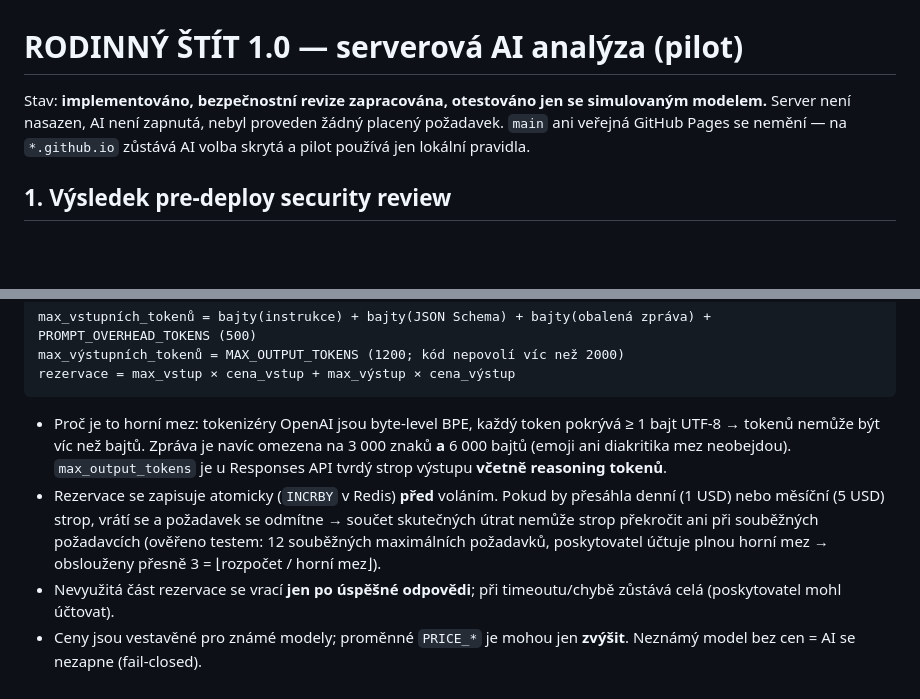
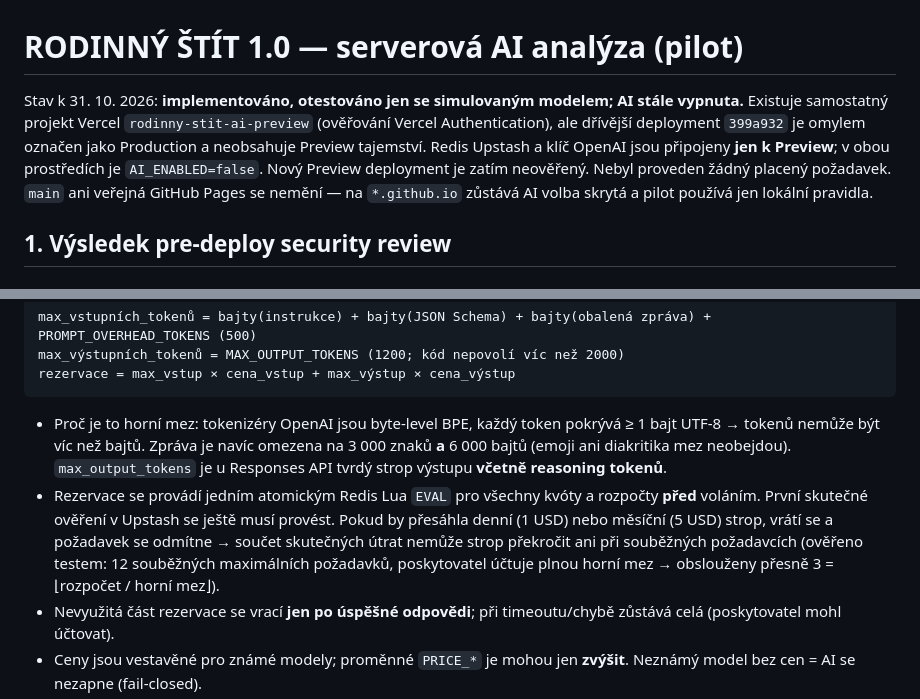
Before and after one commit to maysterww-droid/rodinny-stit, a Markdown page: docs/AI-SETUP.md, 2 parts joined by grey strips. Drawn GitHub-style; blank space fills up the shorter version.

Commit message:
Document connected protected Vercel infrastructure and safe Preview-only launch status

````diff
--- a/docs/AI-SETUP.md
+++ b/docs/AI-SETUP.md
@@ -1,7 +1,7 @@
 # RODINNÝ ŠTÍT 1.0 — serverová AI analýza (pilot)
 
-Stav: **implementováno, bezpečnostní revize zapracována, otestováno jen se simulovaným modelem.**
-Server není nasazen, AI není zapnutá, nebyl proveden žádný placený požadavek. `main` ani veřejná GitHub Pages se nemění —
+Stav k 31. 10. 2026: **implementováno, otestováno jen se simulovaným modelem; AI stále vypnuta.**
+Existuje samostatný projekt Vercel `rodinny-stit-ai-preview` (ověřování Vercel Authentication), ale dřívější deployment `399a932` je omylem označen jako Production a neobsahuje Preview tajemství. Redis Upstash a klíč OpenAI jsou připojeny **jen k Preview**; v obou prostředích je `AI_ENABLED=false`. Nový Preview deployment je zatím neověřený. Nebyl proveden žádný placený požadavek. `main` ani veřejná GitHub Pages se nemění —
 na `*.github.io` zůstává AI volba skrytá a pilot používá jen lokální pravidla.
 
 ## 1. Výsledek pre-deploy security review
@@ -16,7 +16,7 @@ max_výstupních_tokenů = MAX_OUTPUT_TOKENS (1200; kód nepovolí víc než 200
 rezervace = max_vstup × cena_vstup + max_výstup × cena_výstup
 ```
 - Proč je to horní mez: tokenizéry OpenAI jsou byte-level BPE, každý token pokrývá ≥ 1 bajt UTF-8 → tokenů nemůže být víc než bajtů. Zpráva je navíc omezena na 3 000 znaků **a** 6 000 bajtů (emoji ani diakritika mez neobejdou). `max_output_tokens` je u Responses API tvrdý strop výstupu **včetně reasoning tokenů**.
-- Rezervace se zapisuje atomicky (`INCRBY` v Redis) **před** voláním. Pokud by přesáhla denní (1 USD) nebo měsíční (5 USD) strop, vrátí se a požadavek se odmítne → součet skutečných útrat nemůže strop překročit ani při souběžných požadavcích (ověřeno testem: 12 souběžných maximálních požadavků, poskytovatel účtuje plnou horní mez → obslouženy přesně 3 = ⌊rozpočet / horní mez⌋).
+- Rezervace se provádí jedním atomickým Redis Lua `EVAL` pro všechny kvóty a rozpočty **před** voláním. První skutečné ověření v Upstash se ještě musí provést. Pokud by přesáhla denní (1 USD) nebo měsíční (5 USD) strop, vrátí se a požadavek se odmítne → součet skutečných útrat nemůže strop překročit ani při souběžných požadavcích (ověřeno testem: 12 souběžných maximálních požadavků, poskytovatel účtuje plnou horní mez → obslouženy přesně 3 = ⌊rozpočet / horní mez⌋).
 - Nevyužitá část rezervace se vrací **jen po úspěšné odpovědi**; při timeoutu/chybě zůstává celá (poskytovatel mohl účtovat).
 - Ceny jsou vestavěné pro známé modely; proměnné `PRICE_*` je mohou jen **zvýšit**. Neznámý model bez cen = AI se nezapne (fail-closed).
 - Zbývající předpoklady (mimo kontrolu kódu): správnost ceníku a že OpenAI nezmění tokenizér/účtování. Proto druhá vrstva: **limit útraty v OpenAI projektu**.
````
